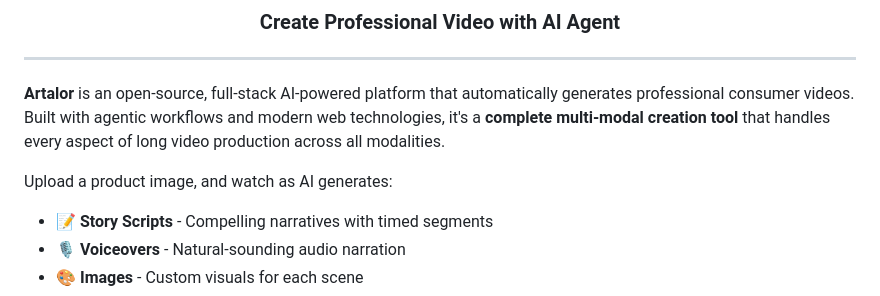
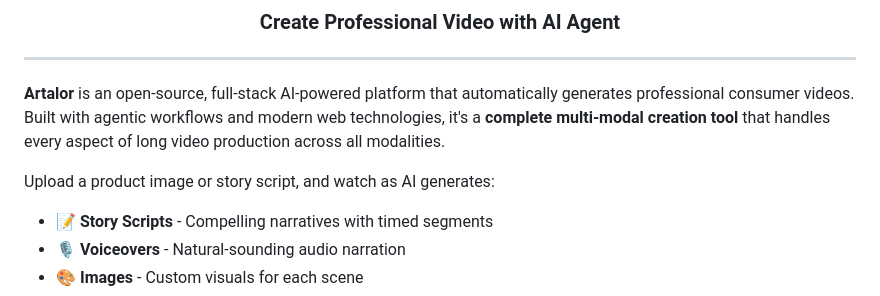
Before and after one commit to artale-org/Artalor-Agent, a Markdown page: README.md, the part around the change. Rendered like a GitHub page.

Commit message:
Update README to include story script upload option

```diff
--- a/README.md
+++ b/README.md
@@ -10,7 +10,7 @@
 
 **Artalor** is an open-source, full-stack AI-powered platform that automatically generates professional consumer videos. Built with agentic workflows and modern web technologies, it's a **complete multi-modal creation tool** that handles every aspect of long video production across all modalities.
 
-Upload a product image, and watch as AI generates:
+Upload a product image or story script, and watch as AI generates:
 - 📝 **Story Scripts** - Compelling narratives with timed segments
 - 🎙️ **Voiceovers** - Natural-sounding audio narration
 - 🎨 **Images** - Custom visuals for each scene
```
